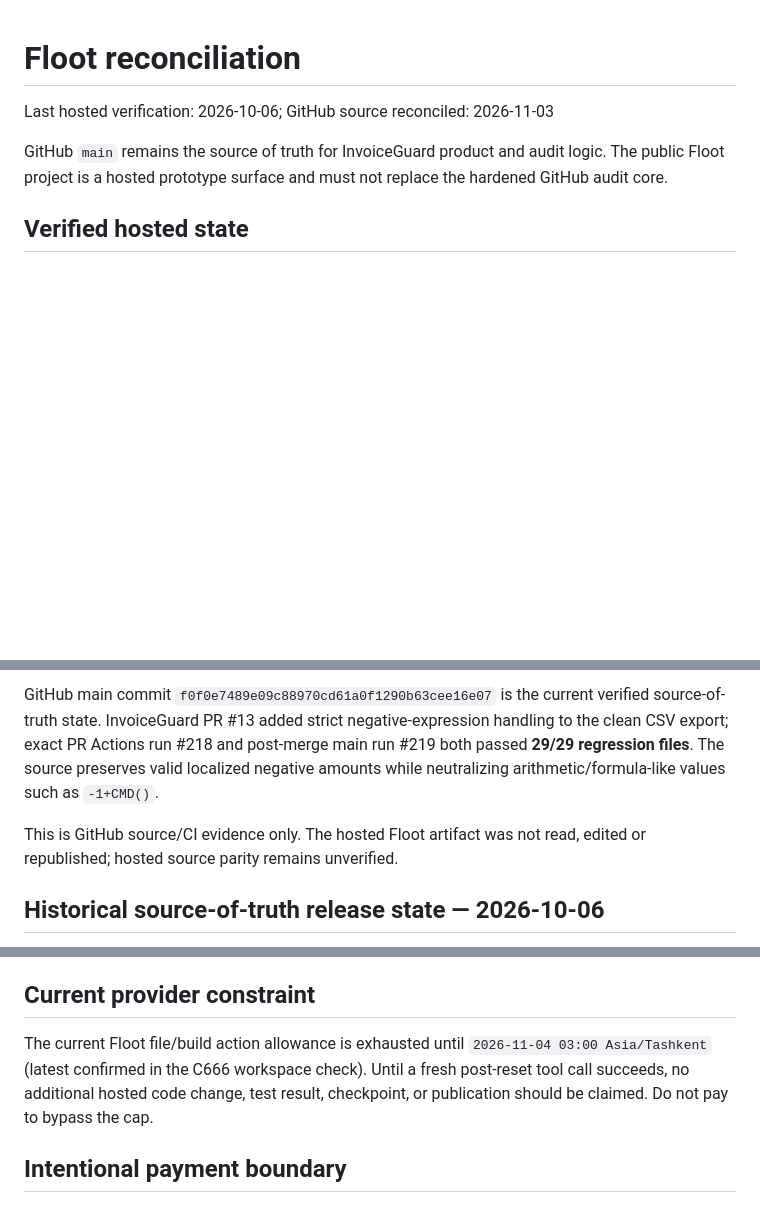
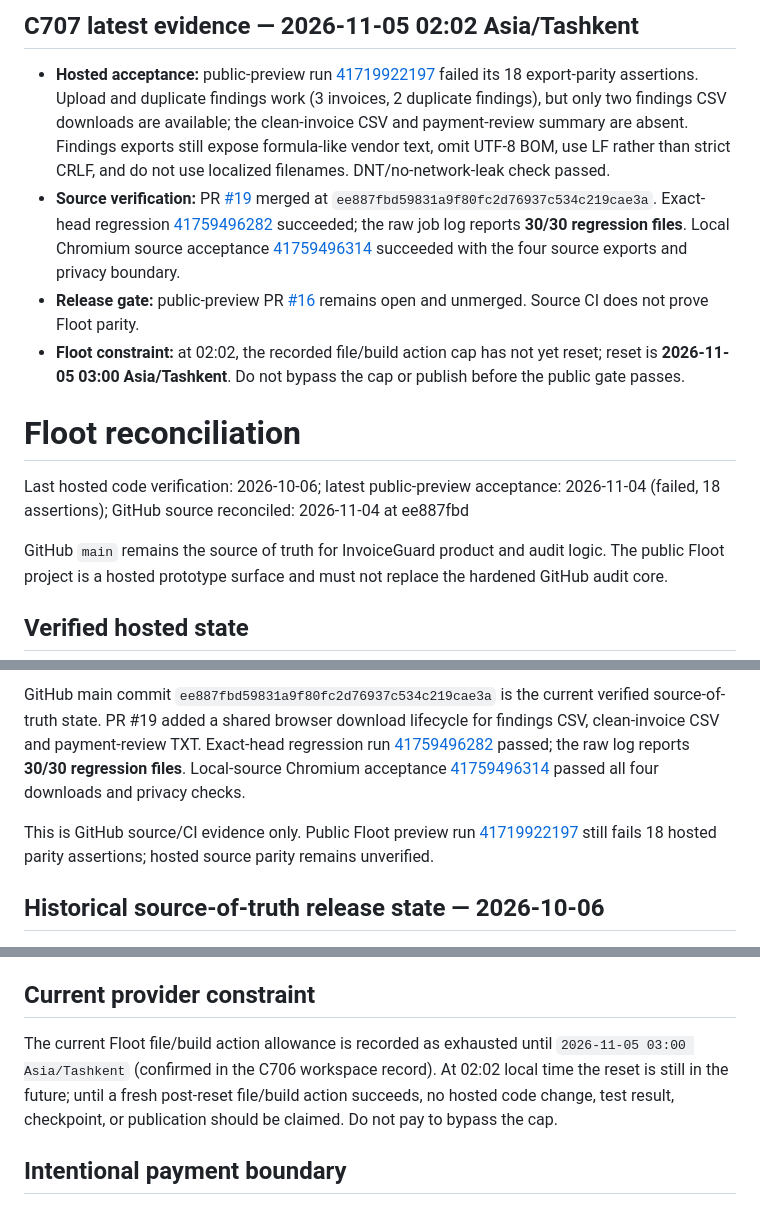
Before and after one commit to matrix12345695-afk/-, a Markdown page: FLOOT_RECONCILIATION.md, 3 parts joined by grey strips. Drawn GitHub-style; blank space fills up the shorter version.

```diff
--- a/FLOOT_RECONCILIATION.md
+++ b/FLOOT_RECONCILIATION.md
@@ -1,6 +1,13 @@
+## C707 latest evidence — 2026-11-05 02:02 Asia/Tashkent
+
+- **Hosted acceptance:** public-preview run [41719922197](https://github.com/matrix12345695-afk/-/actions/runs/41719922197) failed its 18 export-parity assertions. Upload and duplicate findings work (3 invoices, 2 duplicate findings), but only two findings CSV downloads are available; the clean-invoice CSV and payment-review summary are absent. Findings exports still expose formula-like vendor text, omit UTF-8 BOM, use LF rather than strict CRLF, and do not use localized filenames. DNT/no-network-leak check passed.
+- **Source verification:** PR [#19](https://github.com/matrix12345695-afk/-/pull/19) merged at `ee887fbd59831a9f80fc2d76937c534c219cae3a`. Exact-head regression [41759496282](https://github.com/matrix12345695-afk/-/actions/runs/41759496282) succeeded; the raw job log reports **30/30 regression files**. Local Chromium source acceptance [41759496314](https://github.com/matrix12345695-afk/-/actions/runs/41759496314) succeeded with the four source exports and privacy boundary.
+- **Release gate:** public-preview PR [#16](https://github.com/matrix12345695-afk/-/pull/16) remains open and unmerged. Source CI does not prove Floot parity.
+- **Floot constraint:** at 02:02, the recorded file/build action cap has not yet reset; reset is **2026-11-05 03:00 Asia/Tashkent**. Do not bypass the cap or publish before the public gate passes.
+
 # Floot reconciliation
 
-Last hosted verification: 2026-10-06; GitHub source reconciled: 2026-11-03
+Last hosted code verification: 2026-10-06; latest public-preview acceptance: 2026-11-04 (failed, 18 assertions); GitHub source reconciled: 2026-11-04 at ee887fbd
 
 GitHub `main` remains the source of truth for InvoiceGuard product and audit logic. The public Floot project is a hosted prototype surface and must not replace the hardened GitHub audit core.
 
@@ -25,7 +32,7 @@ GitHub `main` remains the source of truth for InvoiceGuard product and audit log
 
-GitHub main commit `f0f0e7489e09c88970cd61a0f1290b63cee16e07` is the current verified source-of-truth state. InvoiceGuard PR #13 added strict negative-expression handling to the clean CSV export; exact PR Actions run #218 and post-merge main run #219 both passed **29/29 regression files**. The source preserves valid localized negative amounts while neutralizing arithmetic/formula-like values such as `-1+CMD()`.
+GitHub main commit `ee887fbd59831a9f80fc2d76937c534c219cae3a` is the current verified source-of-truth state. PR #19 added a shared browser download lifecycle for findings CSV, clean-invoice CSV and payment-review TXT. Exact-head regression run [41759496282](https://github.com/matrix12345695-afk/-/actions/runs/41759496282) passed; the raw log reports **30/30 regression files**. Local-source Chromium acceptance [41759496314](https://github.com/matrix12345695-afk/-/actions/runs/41759496314) passed all four downloads and privacy checks.
 
-This is GitHub source/CI evidence only. The hosted Floot artifact was not read, edited or republished; hosted source parity remains unverified.
+This is GitHub source/CI evidence only. Public Floot preview run [41719922197](https://github.com/matrix12345695-afk/-/actions/runs/41719922197) still fails 18 hosted parity assertions; hosted source parity remains unverified.
 
 ## Historical source-of-truth release state — 2026-10-06
 
@@ -45,7 +52,7 @@ Therefore:
 
 ## Current provider constraint
 
-The current Floot file/build action allowance is exhausted until `2026-11-04 03:00 Asia/Tashkent` (latest confirmed in the C666 workspace check). Until a fresh post-reset tool call succeeds, no additional hosted code change, test result, checkpoint, or publication should be claimed. Do not pay to bypass the cap.
+The current Floot file/build action allowance is recorded as exhausted until `2026-11-05 03:00 Asia/Tashkent` (confirmed in the C706 workspace record). At 02:02 local time the reset is still in the future; until a fresh post-reset file/build action succeeds, no hosted code change, test result, checkpoint, or publication should be claimed. Do not pay to bypass the cap.
 
 ## Intentional payment boundary
 
```
Also changed, not shown: other parts of FLOOT_RECONCILIATION.md (+1 -1 lines), RELEASE_CHECKLIST.md (+9 -0 lines), STATUS.md (+18 -2 lines).
